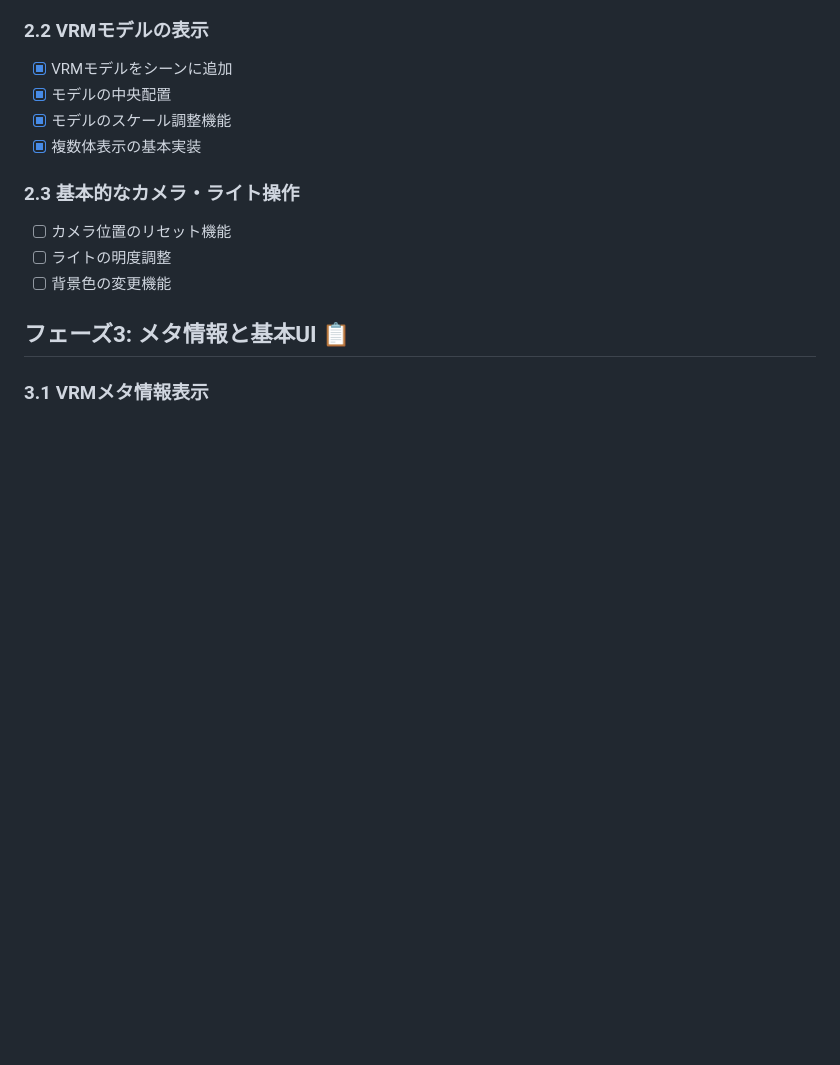
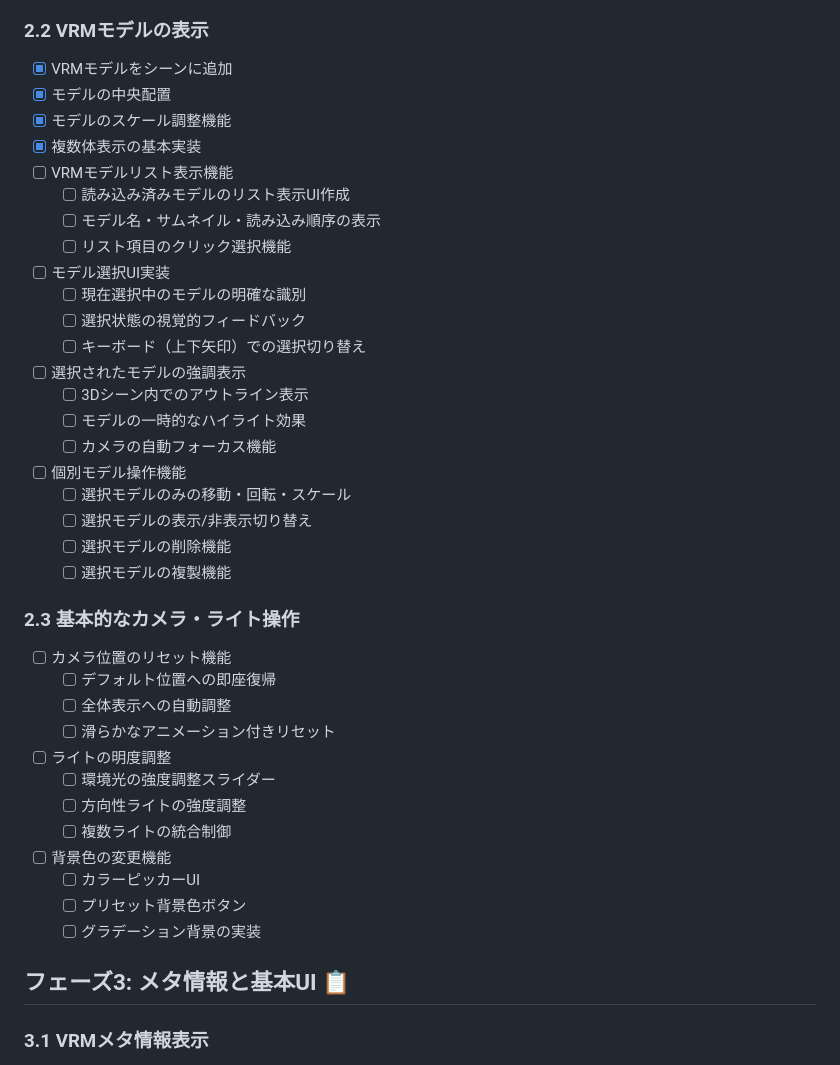
Before and after one commit to kurotori4423/KurotoriVRMWebViewer, a Markdown page: Docs/Todo.md, the part around the change printed below. Drawn GitHub-style; blank space fills up the shorter version.

```diff
--- a/Docs/Todo.md
+++ b/Docs/Todo.md
@@ -37,11 +37,37 @@
 - [x] モデルの中央配置
 - [x] モデルのスケール調整機能
 - [x] 複数体表示の基本実装
+- [ ] VRMモデルリスト表示機能
+  - [ ] 読み込み済みモデルのリスト表示UI作成
+  - [ ] モデル名・サムネイル・読み込み順序の表示
+  - [ ] リスト項目のクリック選択機能
+- [ ] モデル選択UI実装
+  - [ ] 現在選択中のモデルの明確な識別
+  - [ ] 選択状態の視覚的フィードバック
+  - [ ] キーボード（上下矢印）での選択切り替え
+- [ ] 選択されたモデルの強調表示
+  - [ ] 3Dシーン内でのアウトライン表示
+  - [ ] モデルの一時的なハイライト効果
+  - [ ] カメラの自動フォーカス機能
+- [ ] 個別モデル操作機能
+  - [ ] 選択モデルのみの移動・回転・スケール
+  - [ ] 選択モデルの表示/非表示切り替え
+  - [ ] 選択モデルの削除機能
+  - [ ] 選択モデルの複製機能
 
 ### 2.3 基本的なカメラ・ライト操作
 - [ ] カメラ位置のリセット機能
+  - [ ] デフォルト位置への即座復帰
+  - [ ] 全体表示への自動調整
+  - [ ] 滑らかなアニメーション付きリセット
 - [ ] ライトの明度調整
+  - [ ] 環境光の強度調整スライダー
+  - [ ] 方向性ライトの強度調整
+  - [ ] 複数ライトの統合制御
 - [ ] 背景色の変更機能
+  - [ ] カラーピッカーUI
+  - [ ] プリセット背景色ボタン
+  - [ ] グラデーション背景の実装
 
 ## フェーズ3: メタ情報と基本UI 📋
 
```
Also changed, not shown: other parts of Docs/Todo.md (+51 -7 lines).
